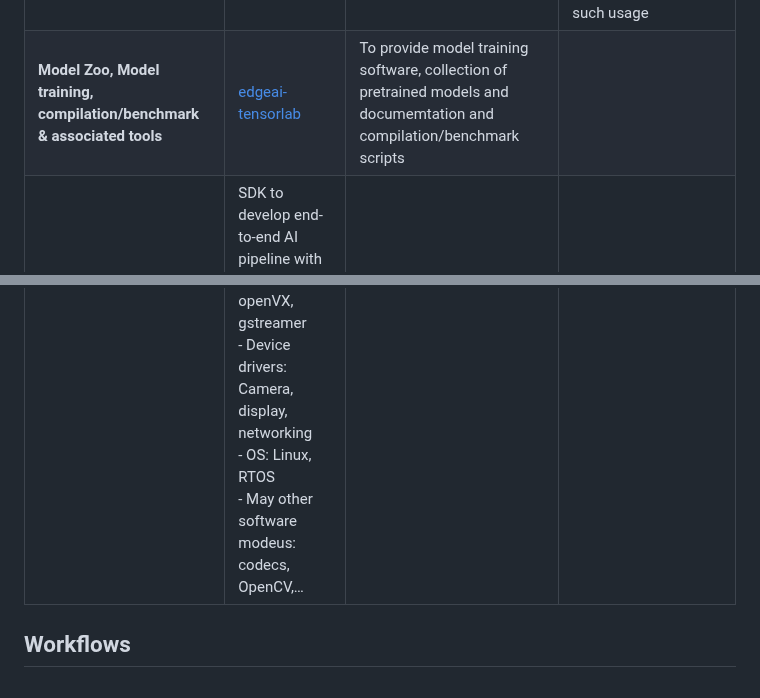
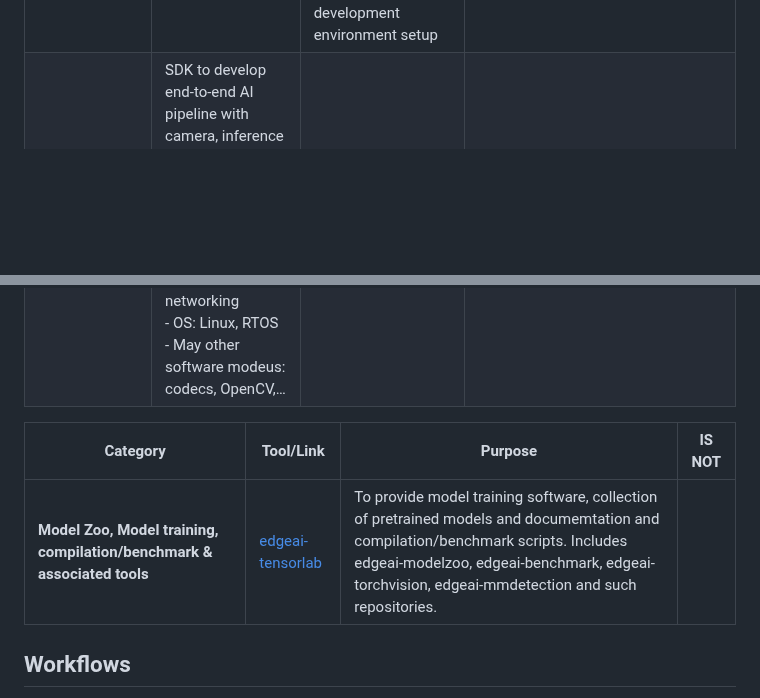
Before and after one commit to TexasInstruments/edgeai, a Markdown page: README.md, 2 parts joined by grey strips. GitHub-like rendering; blank space fills up the shorter version.

```diff
--- a/README.md
+++ b/README.md
@@ -23,8 +23,11 @@ The table below provides detailed explanation of each of the tools:
 | Category                                                                | Tool/Link                                                                  | Purpose  | IS NOT                |
 |-------------------------------------------------------------------------|---|--|-----------------------|
 | **Inference (and compilation) Tools**                                   | [edgeai-tidl-tools](https://github.com/TexasInstruments/edgeai-tidl-tools) | To get familiar with model compilation and inference flow<br>- [Post training quantization](https://github.com/TexasInstruments/edgeai-tidl-tools/blob/master/docs/tidl_fsg_quantization.md)<br>- Benchmark latency with out of box example models (10+)<br>- Compile user / custom model for deployment<br>- Inference of compiled models on X86_PC or TI SOC using file base input and output<br>- Docker for easy development environment setup |- Does not support benchmarking accuracy of models using TIDL with standard datasets, for e.g. - accuracy benchmarking using MS COCO dataset for object detection models. Please refer to edgeai-benchmark for the same.<br>- Does not support Camera, Display and inference based end-to-end pipeline development. Please refer Edge AI SDK for such usage    |
-| **Model Zoo, Model training, compilation/benchmark & associated tools** | [edgeai-tensorlab](https://github.com/TexasInstruments/edgeai-tensorlab)    | To provide model training software, collection of pretrained models and documemtation  and compilation/benchmark scripts   | |
 [Devices & SDKs](readme_sdk.md)                                            | SDK to develop end-to-end AI pipeline with camera, inference and display<br>- Different inference runtime: TFLiteRT, ONNXRT, NEO AI DLR, TIDL-RT<br>- Framework: openVX, gstreamer<br>- Device drivers: Camera, display, networking<br>- OS: Linux, RTOS<br>- May other software modeus: codecs, OpenCV,…     |   |
+
+| Category                                                | Tool/Link       | Purpose           | IS NOT    |
+|---------------------------------------------------------|-----------------|-------------------|-----------|
+| **Model Zoo, Model training, compilation/benchmark & associated tools** | [edgeai-tensorlab](https://github.com/TexasInstruments/edgeai-tensorlab)   | To provide model training software, collection of pretrained models and documemtation  and compilation/benchmark scripts. Includes edgeai-modelzoo, edgeai-benchmark, edgeai-torchvision, edgeai-mmdetection and such repositories.      | |
 
 ## Workflows
 Bring your own model (BYOM) workflow:<br><img src="assets/workflow_bring_your_own_model.png" width="600">
```
